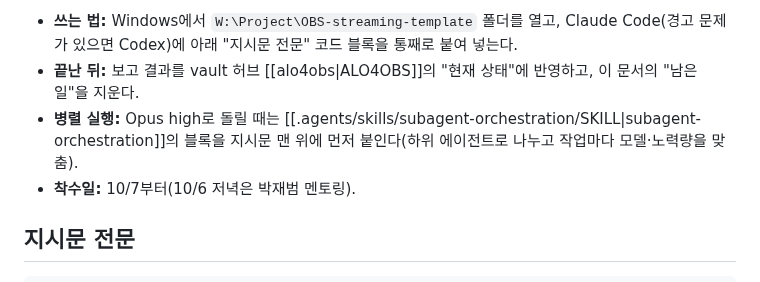
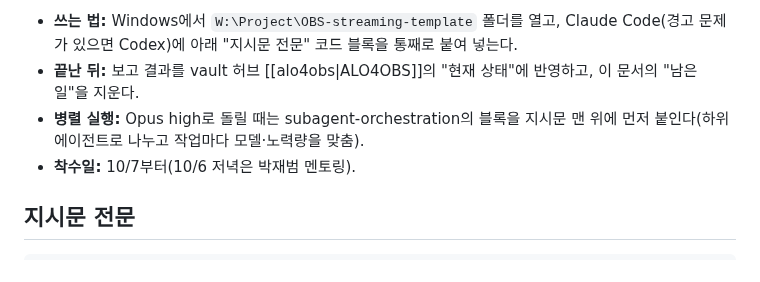
Before and after one commit to kmg200164/ALO4OBS, a Markdown page: notes/work-orders/0.8.0-작업-지시문.md, the part around the change. Drawn GitHub-style.

```diff
--- a/notes/work-orders/0.8.0-작업-지시문.md
+++ b/notes/work-orders/0.8.0-작업-지시문.md
@@ -12,7 +12,7 @@ description: "ALO4OBS 0.8.0 Windows 작업 지시문 전문(Claude Code·Codex
 
 - **쓰는 법:** Windows에서 `W:\Project\OBS-streaming-template` 폴더를 열고, Claude Code(경고 문제가 있으면 Codex)에 아래 "지시문 전문" 코드 블록을 통째로 붙여 넣는다.
 - **끝난 뒤:** 보고 결과를 vault 허브 [[alo4obs|ALO4OBS]]의 "현재 상태"에 반영하고, 이 문서의 "남은 일"을 지운다.
-- **병렬 실행:** Opus high로 돌릴 때는 [[.agents/skills/subagent-orchestration/SKILL|subagent-orchestration]]의 블록을 지시문 맨 위에 먼저 붙인다(하위 에이전트로 나누고 작업마다 모델·노력량을 맞춤).
+- **병렬 실행:** Opus high로 돌릴 때는 subagent-orchestration의 블록을 지시문 맨 위에 먼저 붙인다(하위 에이전트로 나누고 작업마다 모델·노력량을 맞춤).
 - **착수일:** 10/7부터(10/6 저녁은 박재범 멘토링).
 
 ## 지시문 전문
```
Also changed, not shown: notes/work-orders/0.8.1-작업-지시문.md (+1 -1 lines).
